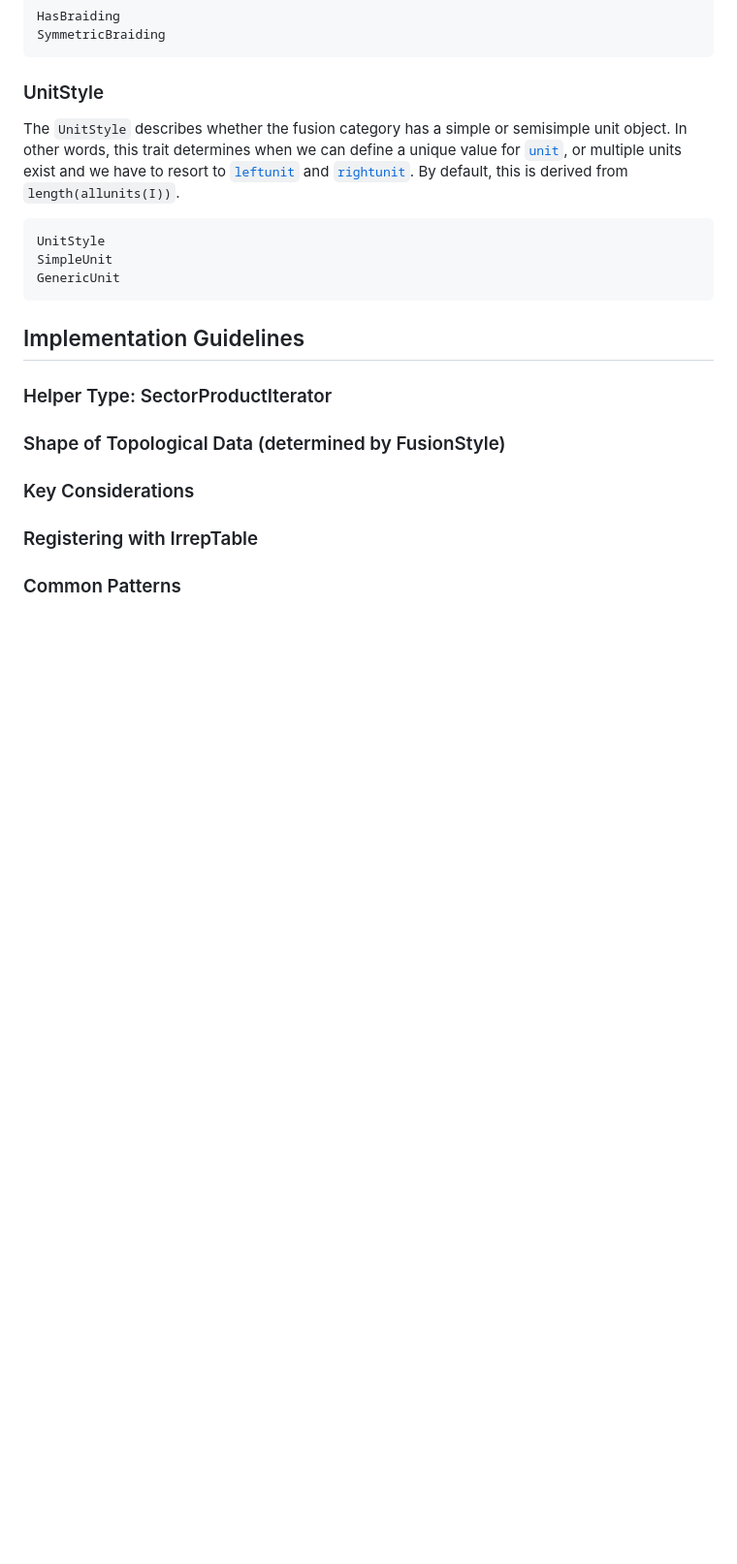
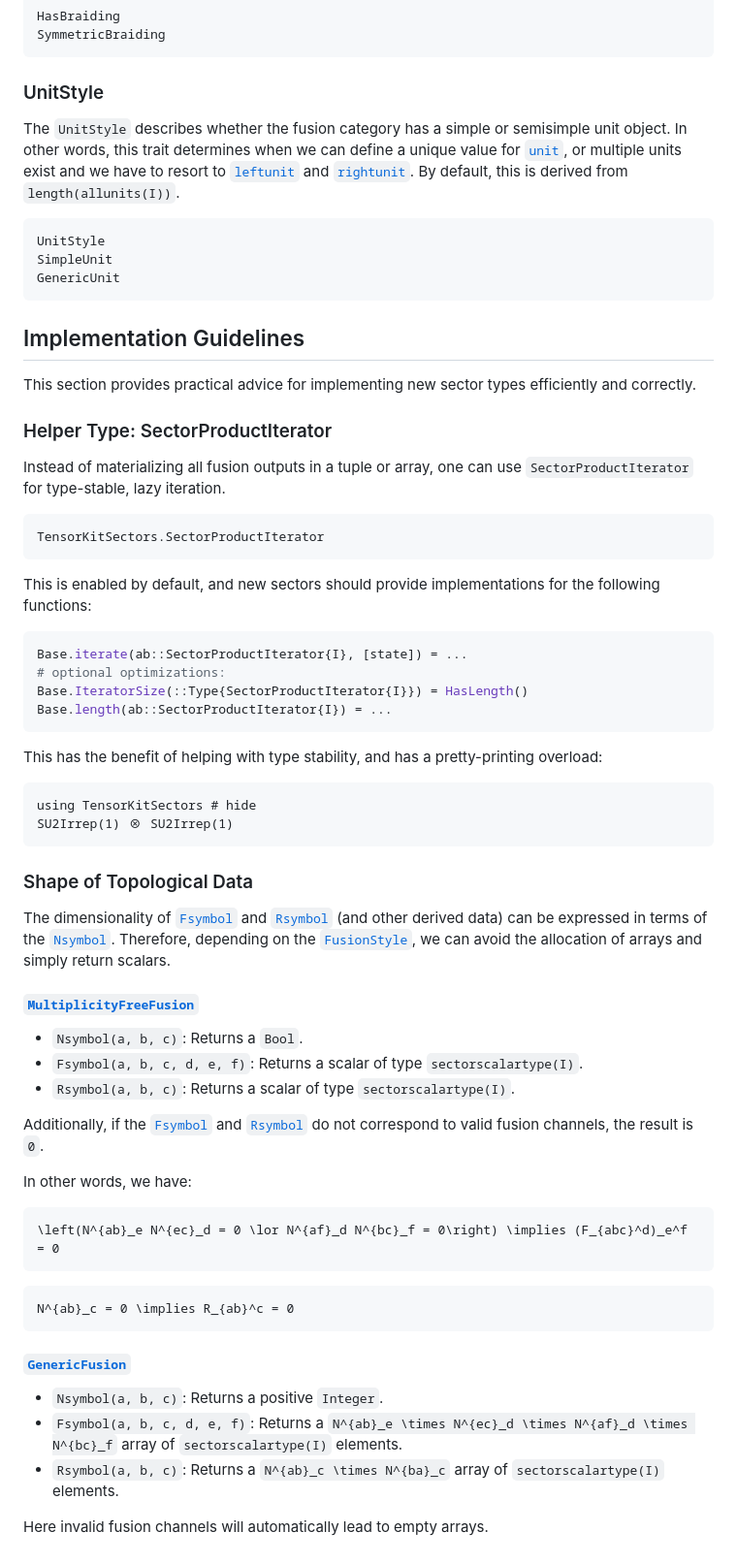
Before and after one commit to QuantumKitHub/TensorKitSectors.jl, a Markdown page: docs/src/interface.md, the part around the change. Shown at 97% size. Drawn GitHub-style; blank space fills up the shorter version.

Commit message:
add Implementation guideline section

````diff
--- a/docs/src/interface.md
+++ b/docs/src/interface.md
@@ -416,12 +416,59 @@ GenericUnit
 
 ## Implementation Guidelines
 
+This section provides practical advice for implementing new sector types efficiently and correctly.
+
 ### Helper Type: SectorProductIterator
 
-### Shape of Topological Data (determined by FusionStyle)
+Instead of materializing all fusion outputs in a tuple or array, one can use `SectorProductIterator` for type-stable, lazy iteration.
 
-### Key Considerations
+```@docs; canonical = false
+TensorKitSectors.SectorProductIterator
+```
 
-### Registering with IrrepTable
+This is enabled by default, and new sectors should provide implementations for the following functions:
 
-### Common Patterns
+```julia
+Base.iterate(ab::SectorProductIterator{I}, [state]) = ...
+# optional optimizations:
+Base.IteratorSize(::Type{SectorProductIterator{I}}) = HasLength()
+Base.length(ab::SectorProductIterator{I}) = ...
+```
+
+This has the benefit of helping with type stability, and has a pretty-printing overload:
+
+```@example
+using TensorKitSectors # hide
+SU2Irrep(1) ⊗ SU2Irrep(1)
+```
+
+### Shape of Topological Data
+
+The dimensionality of [`Fsymbol`](@ref) and [`Rsymbol`](@ref) (and other derived data) can be expressed in terms of the [`Nsymbol`](@ref).
+Therefore, depending on the [`FusionStyle`](@ref), we can avoid the allocation of arrays and simply return scalars.
+
+#### [`MultiplicityFreeFusion`](@ref)
+
+- `Nsymbol(a, b, c)`: Returns a `Bool`.
+- `Fsymbol(a, b, c, d, e, f)`: Returns a scalar of type `sectorscalartype(I)`.
+- `Rsymbol(a, b, c)`: Returns a scalar of type `sectorscalartype(I)`.
+
+Additionally, if the [`Fsymbol`](@ref) and [`Rsymbol`](@ref) do not correspond to valid fusion channels, the result is ``0``.
+
+In other words, we have:
+
+```math
+\left(N^{ab}_e N^{ec}_d = 0 \lor N^{af}_d N^{bc}_f = 0\right) \implies (F_{abc}^d)_e^f = 0
+```
+
+```math
+N^{ab}_c = 0 \implies R_{ab}^c = 0
+```
+
+#### [`GenericFusion`](@ref)
+
+- `Nsymbol(a, b, c)`: Returns a positive `Integer`.
+- `Fsymbol(a, b, c, d, e, f)`: Returns a ``N^{ab}_e \times N^{ec}_d \times N^{af}_d \times N^{bc}_f`` array of `sectorscalartype(I)` elements.
+- `Rsymbol(a, b, c)`: Returns a ``N^{ab}_c \times N^{ba}_c`` array of `sectorscalartype(I)` elements.
+
+Here invalid fusion channels will automatically lead to empty arrays.
````
